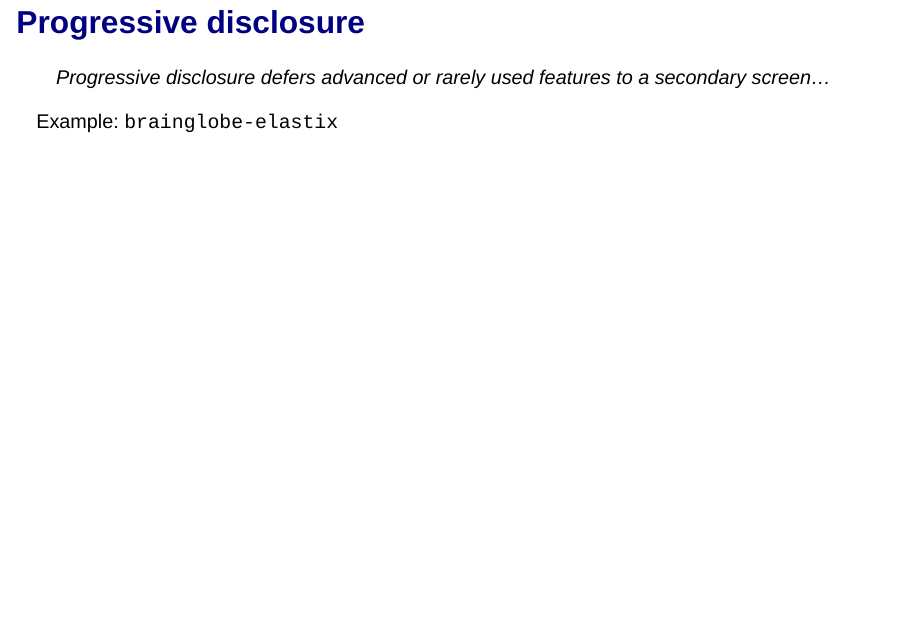
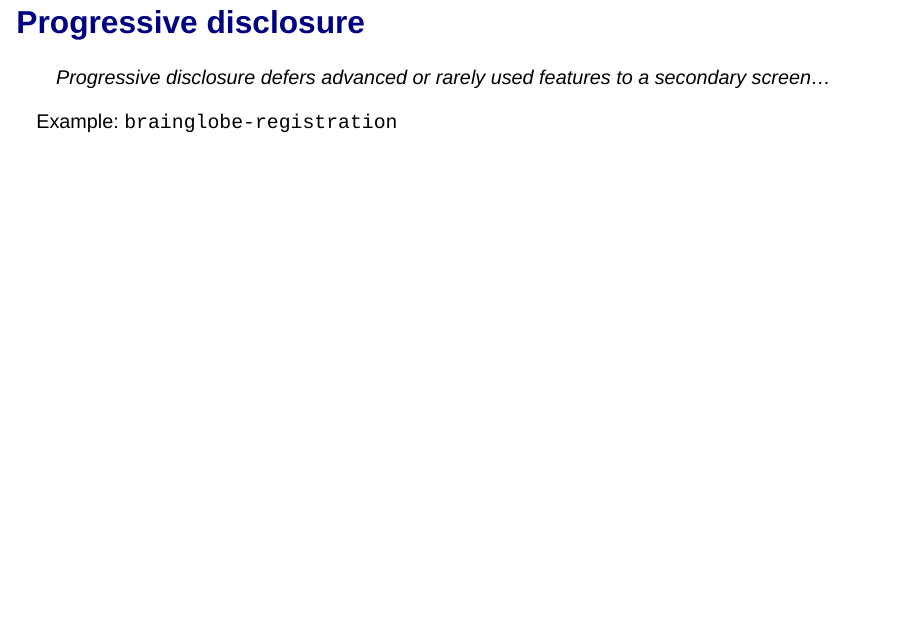
Before and after one commit to neuroinformatics-unit/slides-ui-ux, a Quarto document (index.qmd): page 9 of 16. Rendered offline with R 4.5, knitr and Pandoc in place of Quarto, with nearby package versions; drawn as Slidy slides in place of the format the file asks for.

Commit message:
final tweaks

```diff
--- a/index.qmd
+++ b/index.qmd
@@ -1,5 +1,7 @@
 ---
 title: Some thoughts about UX
+title-slide-attributes:
+    data-background-image: img/SWC-light-switch.jpg
 subtitle: in Research Software Engineering
 author: Alessandro Felder
 execute:
@@ -104,7 +106,7 @@ Example: BrainGlobe header widget
 
 > Progressive disclosure defers advanced or rarely used features to a secondary screen...
 
-Example: `brainglobe-elastix`
+Example: `brainglobe-registration`
 
 ## Understanding the user task
 
```
Also changed, not shown: img/SWC-light-switch.jpg (added).
